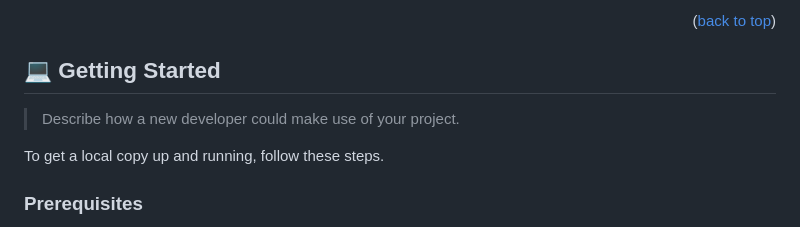
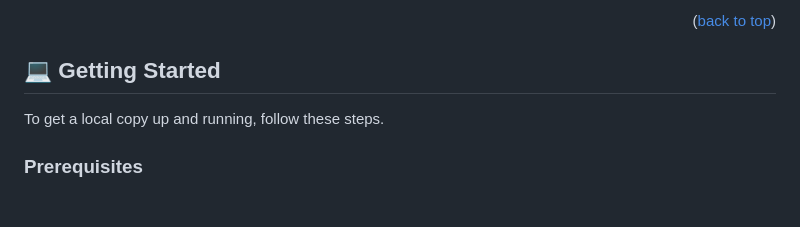
Before and after one commit to Javed-Shahbaz/ToDoProject, a Markdown page: README.md, the part around the change. Rendered like a GitHub page; blank space fills up the shorter version.

```diff
--- a/README.md
+++ b/README.md
@@ -112,7 +112,6 @@ REQUIRED SECTIONS:
 
 ## 💻 Getting Started <a name="getting-started"></a>
 
-> Describe how a new developer could make use of your project.
 
 To get a local copy up and running, follow these steps.
 
```
